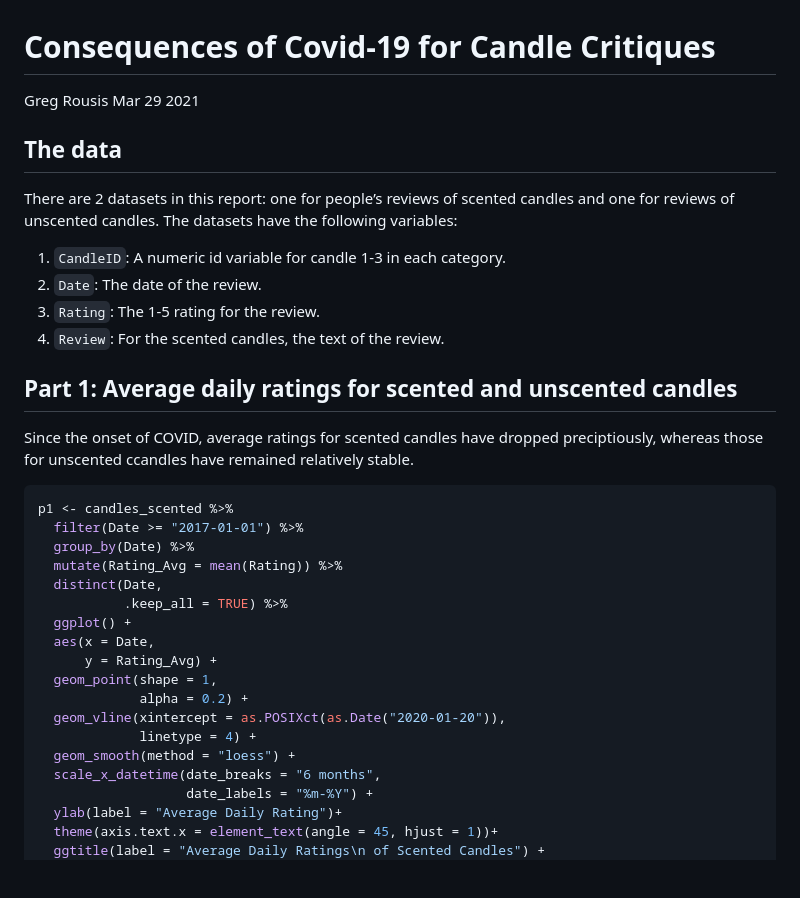
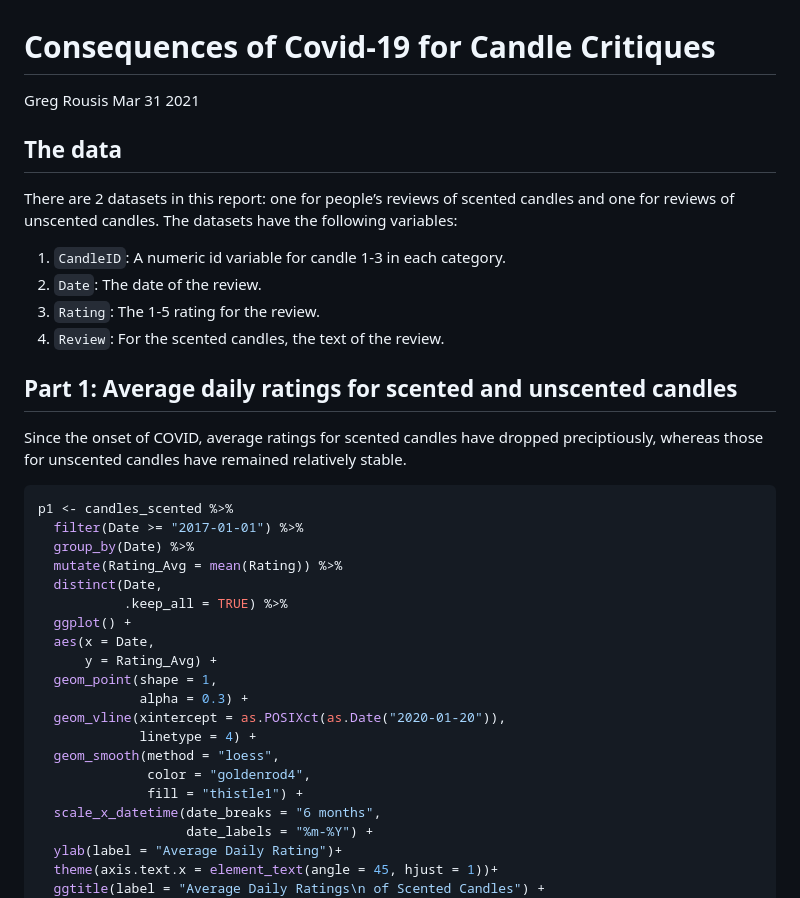
Before and after one commit to usf-progdata/hw-gregrousis, a Markdown page: hw05/hw05.md, the part around the change printed below. GitHub-like rendering; blank space fills up the shorter version.

````diff
--- a/hw05/hw05.md
+++ b/hw05/hw05.md
@@ -1,7 +1,7 @@
 Consequences of Covid-19 for Candle Critiques
 ================
 Greg Rousis
-Mar 29 2021
+Mar 31 2021
 
 ## The data
 
@@ -17,8 +17,8 @@ following variables:
 ## Part 1: Average daily ratings for scented and unscented candles
 
 Since the onset of COVID, average ratings for scented candles have
-dropped preciptiously, whereas those for unscented ccandles have
-remained relatively stable.
+dropped preciptiously, whereas those for unscented candles have remained
+relatively stable.
 
 ``` r
 p1 <- candles_scented %>%
@@ -31,10 +31,12 @@ p1 <- candles_scented %>%
   aes(x = Date,
       y = Rating_Avg) +
   geom_point(shape = 1,
-             alpha = 0.2) +
+             alpha = 0.3) +
   geom_vline(xintercept = as.POSIXct(as.Date("2020-01-20")),
              linetype = 4) +
-  geom_smooth(method = "loess") +
+  geom_smooth(method = "loess",
+              color = "goldenrod4",
+              fill = "thistle1") +
   scale_x_datetime(date_breaks = "6 months",
                    date_labels = "%m-%Y") +
   ylab(label = "Average Daily Rating")+
````
Also changed, not shown: other parts of hw05/hw05.md (+16 -12 lines), hw05/Figs/separate plots-1.png (added), hw05/Figs/unnamed-chunk-1-1.png (added), hw05/Figs/unnamed-chunk-2-1.png (added), 3 other files.
